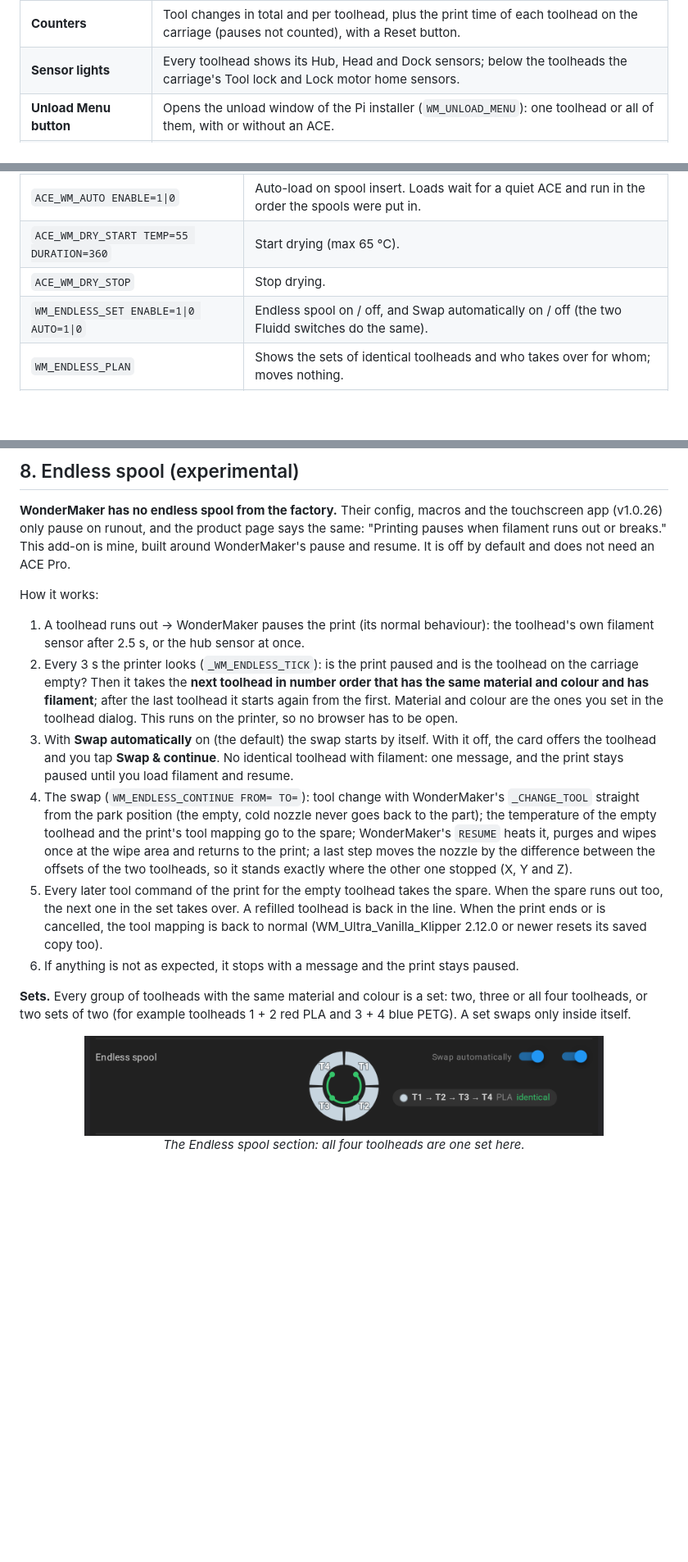
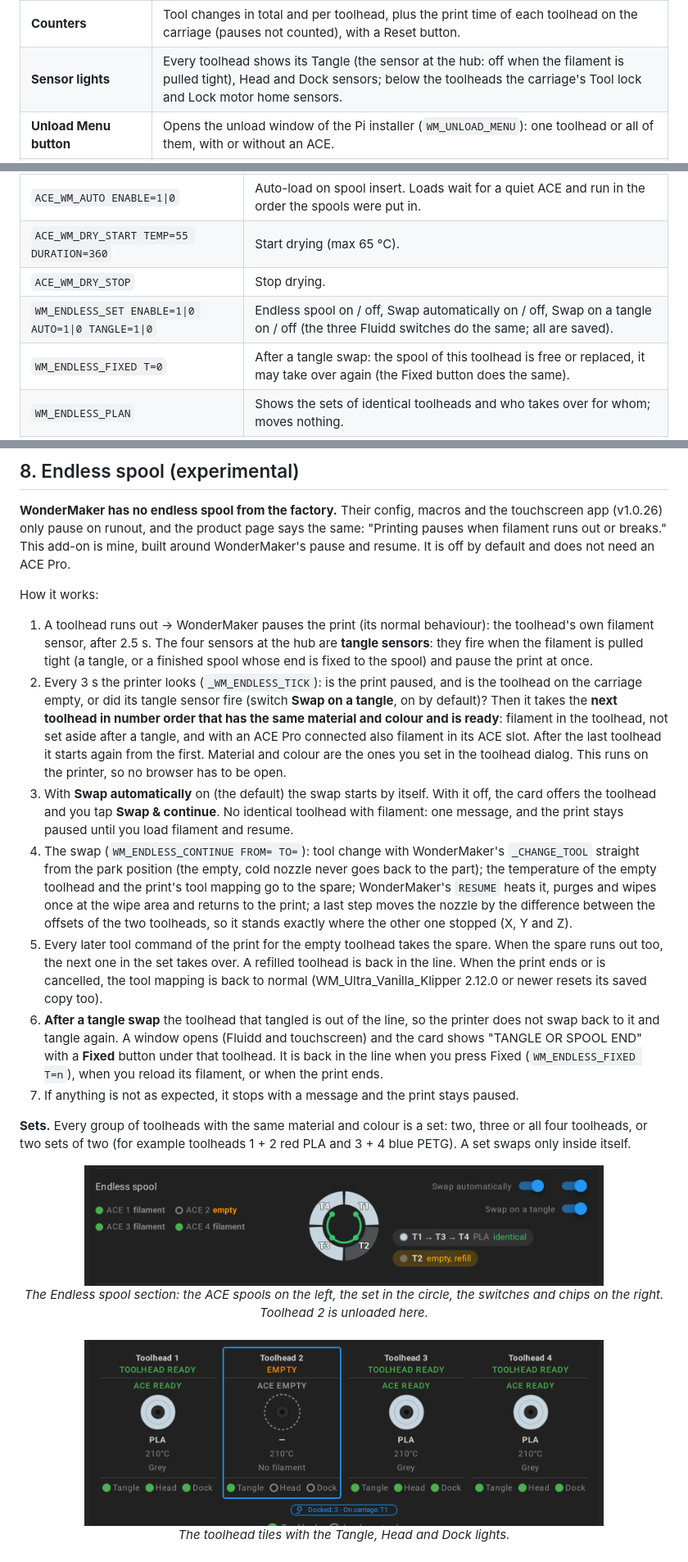
Before and after one commit to ducati1198/wm-ultra-fluidd-acepro-panel, a Markdown page: README.md, 3 parts joined by grey strips. Shown at 82% size. GitHub-like rendering; pictures changed too: docs/img/fluidd-endless-section.png, docs/img/fluidd-toolhead-tiles.png (added); blank space fills up the shorter version.

```diff
--- a/README.md
+++ b/README.md
@@ -141,7 +141,7 @@ This project is provided **"as is"**, without warranty of any kind (see also the
 | **Endless spool (experimental)** | Off by default. When a toolhead runs out the print pauses, and a toolhead with the same material and colour takes over **by itself** (switch "Swap automatically"), with one purge and wipe. Sets of 2, 3 or 4 identical toolheads, or two sets of 2. The card shows who takes over for whom. WonderMaker has no endless spool from the factory (section 8). |
 | **Tool-change progress bar** | A bar in the card while WonderMaker changes tools (lifting, putting the old head back, locking the new one), read from WonderMaker's own flag and the dock sensors. Not yet tested on a printer. |
 | **Counters** | Tool changes in total and per toolhead, plus the print time of each toolhead on the carriage (pauses not counted), with a Reset button. |
-| **Sensor lights** | Every toolhead shows its Hub, Head and Dock sensors; below the toolheads the carriage's Tool lock and Lock motor home sensors. |
+| **Sensor lights** | Every toolhead shows its Tangle (the sensor at the hub: off when the filament is pulled tight), Head and Dock sensors; below the toolheads the carriage's Tool lock and Lock motor home sensors. |
 | **Unload Menu button** | Opens the unload window of the Pi installer (`WM_UNLOAD_MENU`): one toolhead or all of them, with or without an ACE. |
 | **Touchscreen line** | The touchscreen board's version, an "update" chip when a newer version is on GitHub, its CPU and free memory. The board sends it every minute (needs WM_Ultra_Vanilla_Klipper 2.11.0 on the board). |
 | **OrcaSlicer plugin** | Pick the toolhead for each filament inside Orca; written into the G-code as `WM_SET_TOOL_MAP` ([`orca_plugin/`](orca_plugin/INSTALL.md)). |
@@ -592,7 +592,8 @@ Written for the day the printer is running again. Do them in this order, empty b
 | `ACE_WM_AUTO ENABLE=1\|0` | Auto-load on spool insert. Loads wait for a quiet ACE and run in the order the spools were put in. |
 | `ACE_WM_DRY_START TEMP=55 DURATION=360` | Start drying (max 65 °C). |
 | `ACE_WM_DRY_STOP` | Stop drying. |
-| `WM_ENDLESS_SET ENABLE=1\|0 AUTO=1\|0` | Endless spool on / off, and Swap automatically on / off (the two Fluidd switches do the same). |
+| `WM_ENDLESS_SET ENABLE=1\|0 AUTO=1\|0 TANGLE=1\|0` | Endless spool on / off, Swap automatically on / off, Swap on a tangle on / off (the three Fluidd switches do the same; all are saved). |
+| `WM_ENDLESS_FIXED T=0` | After a tangle swap: the spool of this toolhead is free or replaced, it may take over again (the Fixed button does the same). |
 | `WM_ENDLESS_PLAN` | Shows the sets of identical toolheads and who takes over for whom; moves nothing. |
 | `WM_SET_TOOL_MAP MAP=0:2,1:3 [FILE=] [KEEP_EXISTING=1]` | Print tool → toolhead for the next print (written by the OrcaSlicer plugin; Fluidd's choice wins for the same file with `KEEP_EXISTING=1`). |
 | `WM_STATS_RESET` | Tool-change counters back to 0. |
@@ -609,18 +610,21 @@ Loads and unloads are refused while a print is running. Printing, colour mapping
 
 How it works:
 
-1. A toolhead runs out → WonderMaker pauses the print (its normal behaviour): the toolhead's own filament sensor after 2.5 s, or the hub sensor at once.
-2. Every 3 s the printer looks (`_WM_ENDLESS_TICK`): is the print paused and is the toolhead on the carriage empty? Then it takes the **next toolhead in number order that has the same material and colour and has filament**; after the last toolhead it starts again from the first. Material and colour are the ones you set in the toolhead dialog. This runs on the printer, so no browser has to be open.
+1. A toolhead runs out → WonderMaker pauses the print (its normal behaviour): the toolhead's own filament sensor, after 2.5 s. The four sensors at the hub are **tangle sensors**: they fire when the filament is pulled tight (a tangle, or a finished spool whose end is fixed to the spool) and pause the print at once.
+2. Every 3 s the printer looks (`_WM_ENDLESS_TICK`): is the print paused, and is the toolhead on the carriage empty, or did its tangle sensor fire (switch **Swap on a tangle**, on by default)? Then it takes the **next toolhead in number order that has the same material and colour and is ready**: filament in the toolhead, not set aside after a tangle, and with an ACE Pro connected also filament in its ACE slot. After the last toolhead it starts again from the first. Material and colour are the ones you set in the toolhead dialog. This runs on the printer, so no browser has to be open.
 3. With **Swap automatically** on (the default) the swap starts by itself. With it off, the card offers the toolhead and you tap **Swap & continue**. No identical toolhead with filament: one message, and the print stays paused until you load filament and resume.
 4. The swap (`WM_ENDLESS_CONTINUE FROM= TO=`): tool change with WonderMaker's `_CHANGE_TOOL` straight from the park position (the empty, cold nozzle never goes back to the part); the temperature of the empty toolhead and the print's tool mapping go to the spare; WonderMaker's `RESUME` heats it, purges and wipes once at the wipe area and returns to the print; a last step moves the nozzle by the difference between the offsets of the two toolheads, so it stands exactly where the other one stopped (X, Y and Z).
 5. Every later tool command of the print for the empty toolhead takes the spare. When the spare runs out too, the next one in the set takes over. A refilled toolhead is back in the line. When the print ends or is cancelled, the tool mapping is back to normal (WM_Ultra_Vanilla_Klipper 2.12.0 or newer resets its saved copy too).
-6. If anything is not as expected, it stops with a message and the print stays paused.
+6. **After a tangle swap** the toolhead that tangled is out of the line, so the printer does not swap back to it and tangle again. A window opens (Fluidd and touchscreen) and the card shows "TANGLE OR SPOOL END" with a **Fixed** button under that toolhead. It is back in the line when you press Fixed (`WM_ENDLESS_FIXED T=n`), when you reload its filament, or when the print ends.
+7. If anything is not as expected, it stops with a message and the print stays paused.
 
 **Sets.** Every group of toolheads with the same material and colour is a set: two, three or all four toolheads, or two sets of two (for example toolheads 1 + 2 red PLA and 3 + 4 blue PETG). A set swaps only inside itself.
 
 <div align="center">
 <img src="docs/img/fluidd-endless-section.png" alt="Endless spool section of the Toolheads card" width="80%"><br>
-<em>The Endless spool section: all four toolheads are one set here.</em><br><br>
+<em>The Endless spool section: the ACE spools on the left, the set in the circle, the switches and chips on the right. Toolhead 2 is unloaded here.</em><br><br>
+<img src="docs/img/fluidd-toolhead-tiles.png" alt="Toolhead tiles with the Tangle, Head and Dock lights" width="80%"><br>
+<em>The toolhead tiles with the Tangle, Head and Dock lights.</em><br><br>
 <img src="docs/img/fluidd-endless-offer.png" alt="Endless spool offer in the Toolheads card" width="48%"> <img src="docs/img/fluidd-endless-confirm.png" alt="Confirmation dialog" width="48%"><br>
 <em>With Swap automatically off: the offer and the one-tap confirmation (demo data, pictures from an older version).</em>
 </div>
```
Also changed, not shown: other parts of README.md (+2 -2 lines), CHANGELOG.md (+10 -0 lines), fluidd/README.md (+1 -1 lines), 8 other files.
